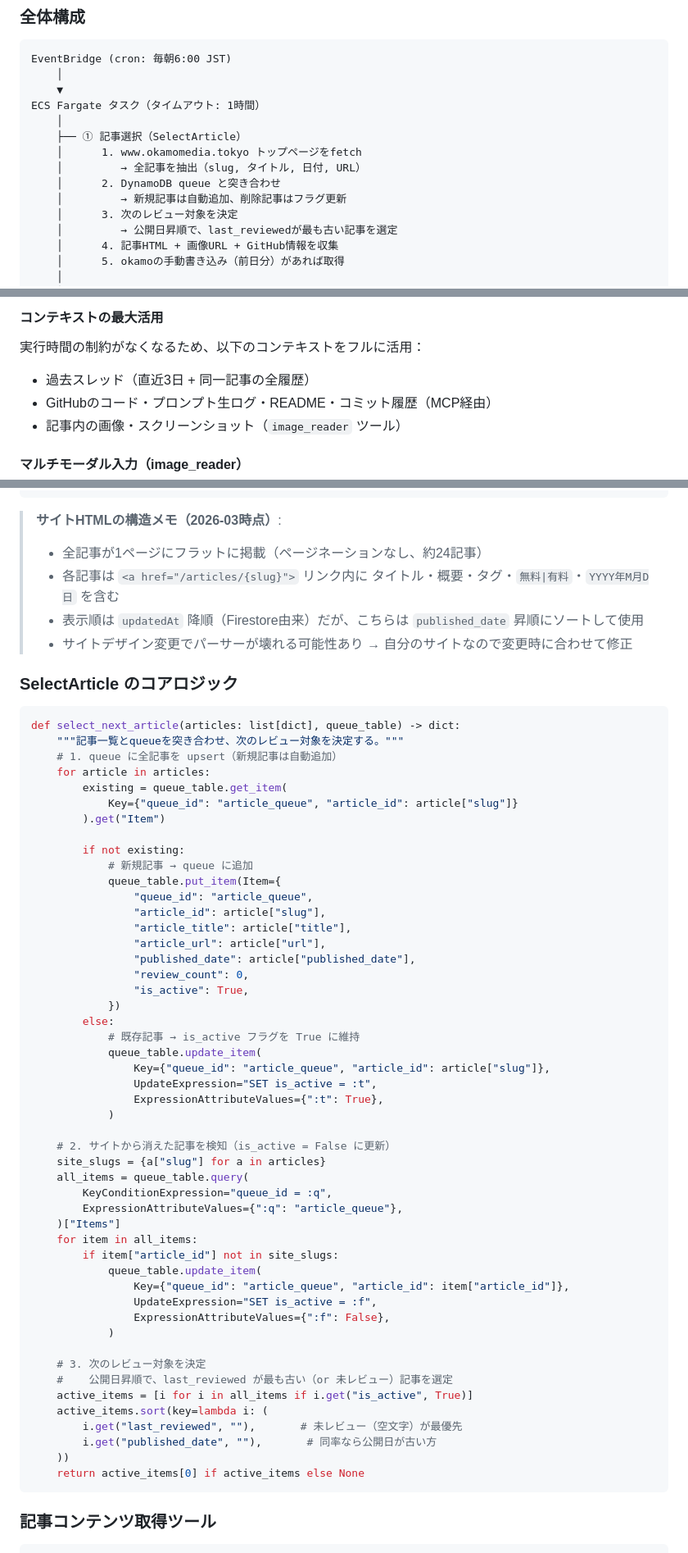
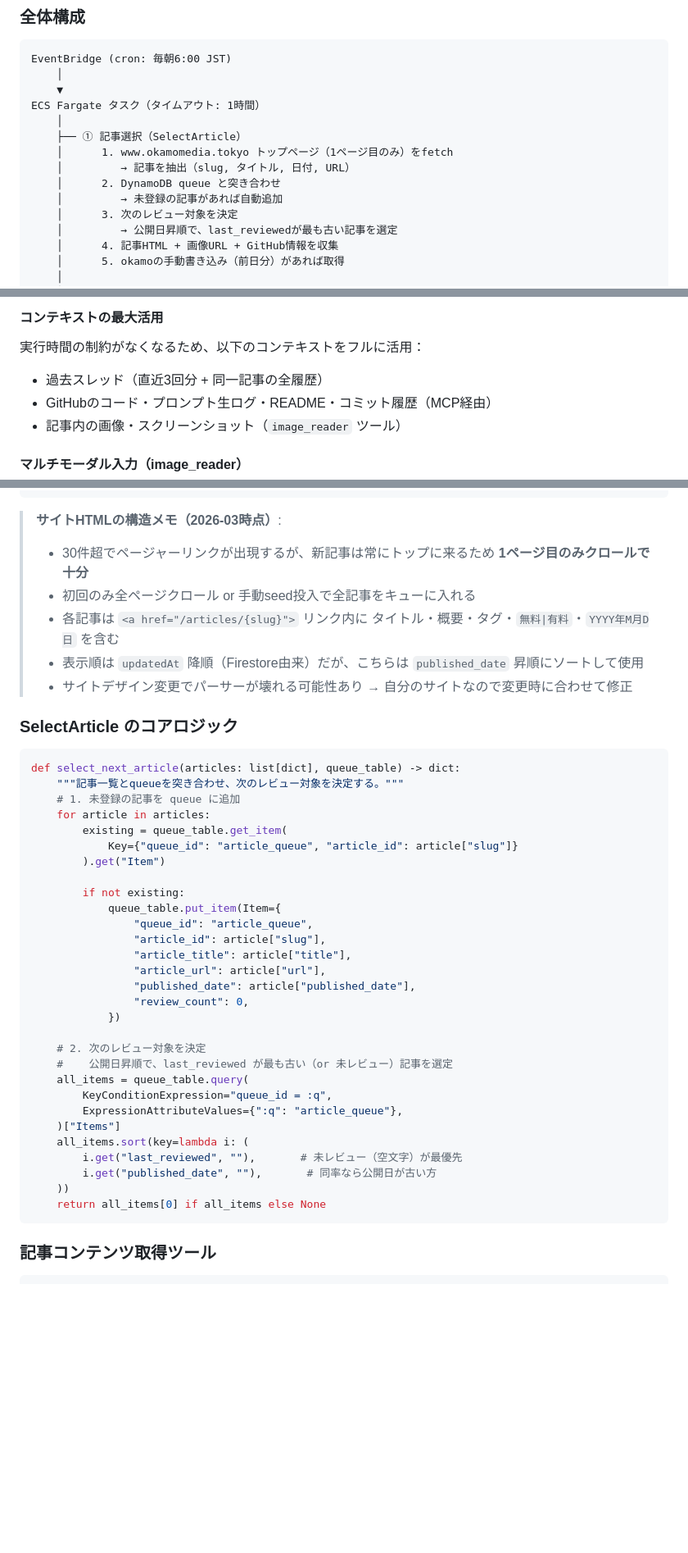
Before and after one commit to okamoto53515606/channel, a Markdown page: docs/blueprint.md, 3 parts joined by grey strips. Shown at 82% size. Drawn GitHub-style; blank space fills up the shorter version.

Commit message:
記事選択簡略化: is_active・削除検知・ページネーション削除、直近3日→直近3回分に統一

````diff
--- a/docs/blueprint.md
+++ b/docs/blueprint.md
@@ -167,10 +167,10 @@ EventBridge (cron: 毎朝6:00 JST)
 ECS Fargate タスク（タイムアウト: 1時間）
     │
     ├── ① 記事選択（SelectArticle）
-    │      1. www.okamomedia.tokyo トップページをfetch
-    │         → 全記事を抽出（slug, タイトル, 日付, URL）
+    │      1. www.okamomedia.tokyo トップページ（1ページ目のみ）をfetch
+    │         → 記事を抽出（slug, タイトル, 日付, URL）
     │      2. DynamoDB queue と突き合わせ
-    │         → 新規記事は自動追加、削除記事はフラグ更新
+    │         → 未登録の記事があれば自動追加
     │      3. 次のレビュー対象を決定
     │         → 公開日昇順で、last_reviewedが最も古い記事を選定
     │      4. 記事HTML + 画像URL + GitHub情報を収集
@@ -216,7 +216,7 @@ ECS Fargate タスク（タイムアウト: 1時間）
 #### コンテキストの最大活用
 
 実行時間の制約がなくなるため、以下のコンテキストをフルに活用：
-- 過去スレッド（直近3日 + 同一記事の全履歴）
+- 過去スレッド（直近3回分 + 同一記事の全履歴）
 - GitHubのコード・プロンプト生ログ・README・コミット履歴（MCP経由）
 - 記事内の画像・スクリーンショット（`image_reader` ツール）
 
@@ -857,7 +856,8 @@ def fetch_article_list() -> list[dict]:
 ```
 
 > **サイトHTMLの構造メモ（2026-03時点）**:
-> - 全記事が1ページにフラットに掲載（ページネーションなし、約24記事）
+> - 30件超でページャーリンクが出現するが、新記事は常にトップに来るため **1ページ目のみクロールで十分**
+> - 初回のみ全ページクロール or 手動seed投入で全記事をキューに入れる
 > - 各記事は `<a href="/articles/{slug}">` リンク内に タイトル・概要・タグ・`無料|有料`・`YYYY年M月D日` を含む
 > - 表示順は `updatedAt` 降順（Firestore由来）だが、こちらは `published_date` 昇順にソートして使用
 > - サイトデザイン変更でパーサーが壊れる可能性あり → 自分のサイトなので変更時に合わせて修正
@@ -867,14 +867,13 @@ def fetch_article_list() -> list[dict]:
 ```python
 def select_next_article(articles: list[dict], queue_table) -> dict:
     """記事一覧とqueueを突き合わせ、次のレビュー対象を決定する。"""
-    # 1. queue に全記事を upsert（新規記事は自動追加）
+    # 1. 未登録の記事を queue に追加
     for article in articles:
         existing = queue_table.get_item(
             Key={"queue_id": "article_queue", "article_id": article["slug"]}
         ).get("Item")
 
         if not existing:
-            # 新規記事 → queue に追加
             queue_table.put_item(Item={
                 "queue_id": "article_queue",
                 "article_id": article["slug"],
@@ -882,38 +881,19 @@ def select_next_article(articles: list[dict], queue_table) -> dict:
                 "article_url": article["url"],
                 "published_date": article["published_date"],
                 "review_count": 0,
-                "is_active": True,
             })
-        else:
-            # 既存記事 → is_active フラグを True に維持
-            queue_table.update_item(
-                Key={"queue_id": "article_queue", "article_id": article["slug"]},
-                UpdateExpression="SET is_active = :t",
-                ExpressionAttributeValues={":t": True},
-            )
 
-    # 2. サイトから消えた記事を検知（is_active = False に更新）
-    site_slugs = {a["slug"] for a in articles}
+    # 2. 次のレビュー対象を決定
+    #    公開日昇順で、last_reviewed が最も古い（or 未レビュー）記事を選定
     all_items = queue_table.query(
         KeyConditionExpression="queue_id = :q",
         ExpressionAttributeValues={":q": "article_queue"},
     )["Items"]
-    for item in all_items:
-        if item["article_id"] not in site_slugs:
-            queue_table.update_item(
-                Key={"queue_id": "article_queue", "article_id": item["article_id"]},
-                UpdateExpression="SET is_active = :f",
-                ExpressionAttributeValues={":f": False},
-            )
-
-    # 3. 次のレビュー対象を決定
-    #    公開日昇順で、last_reviewed が最も古い（or 未レビュー）記事を選定
-    active_items = [i for i in all_items if i.get("is_active", True)]
-    active_items.sort(key=lambda i: (
+    all_items.sort(key=lambda i: (
         i.get("last_reviewed", ""),       # 未レビュー（空文字）が最優先
         i.get("published_date", ""),       # 同率なら公開日が古い方
     ))
-    return active_items[0] if active_items else None
+    return all_items[0] if all_items else None
 ```
 
 ### 記事コンテンツ取得ツール
````
Also changed, not shown: other parts of docs/blueprint.md (+25 -18 lines).
